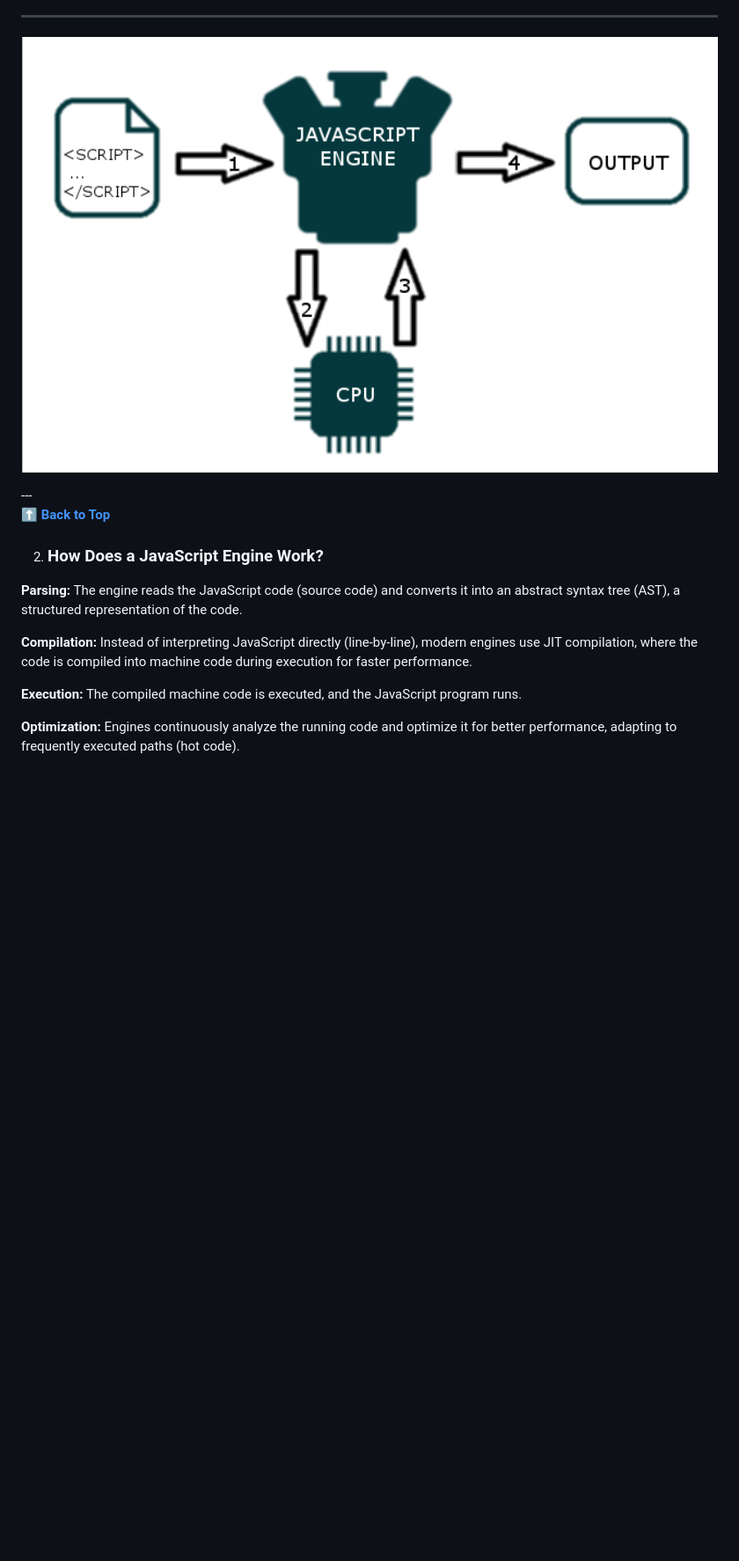
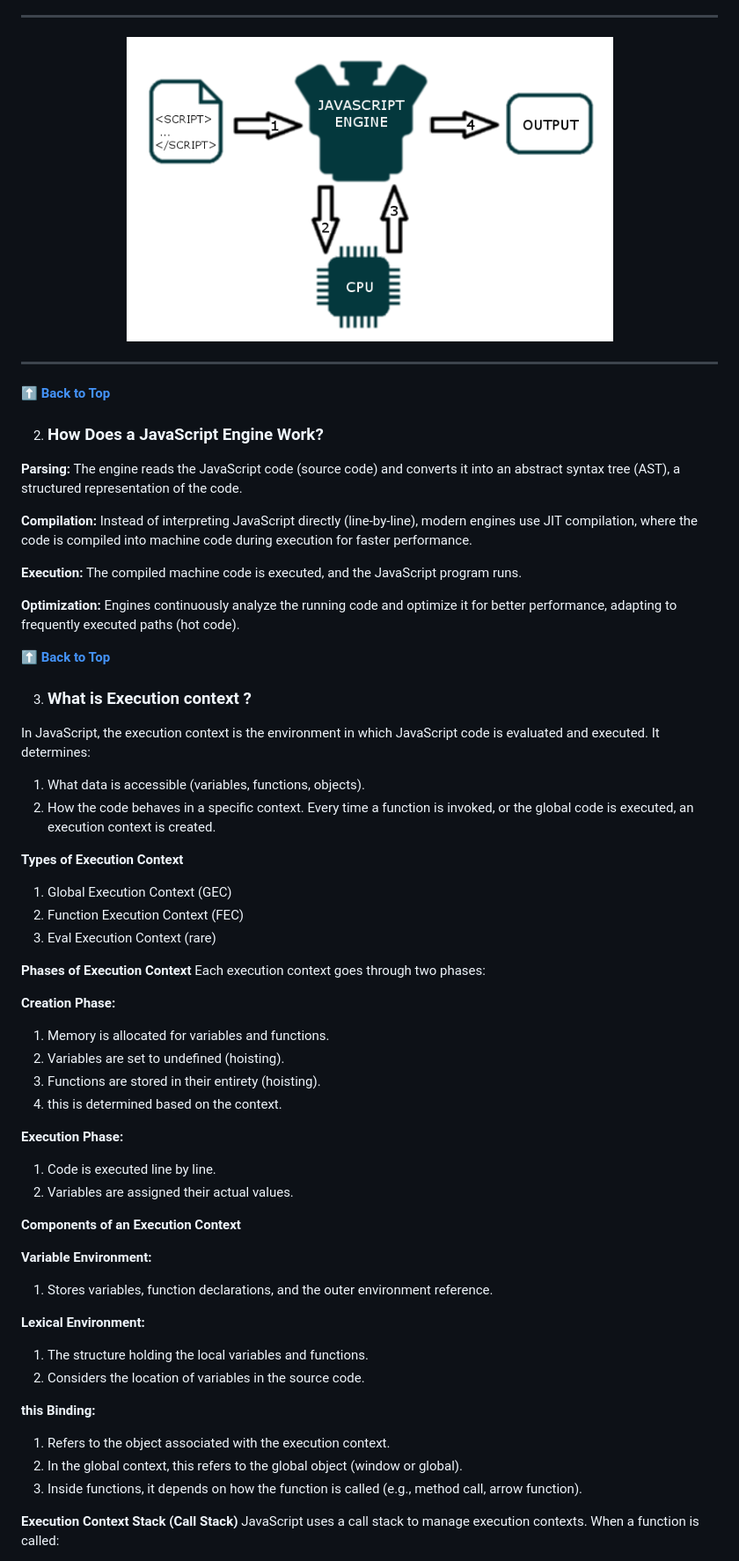
Before and after one commit to shreyaseebais/LearningJavascript, a Markdown page: README.md, the part around one of its changes. Shown at 88% size. Drawn GitHub-style; blank space fills up the shorter version.

Commit message:
readme: execution context

```diff
--- a/README.md
+++ b/README.md
@@ -63,10 +63,12 @@ Modern JavaScript engines are highly optimized and use Just-In-Time (JIT) compil
 ---
 <div>
 <p align="center">
-    <img src="./images/jsEngine_flow.png" alt="Javascript Engine" width="100%">
+    <img src="./images/jsEngine_flow.png" alt="Javascript Engine" width="70%">
 </p>
 </div>
+
 ---
+
 
 **[⬆ Back to Top](#table-of-contents)**
 
@@ -83,3 +85,48 @@ The compiled machine code is executed, and the JavaScript program runs.
 
 **Optimization:**
 Engines continuously analyze the running code and optimize it for better performance, adapting to frequently executed paths (hot code).
+
+**[⬆ Back to Top](#table-of-contents)**
+
+
+3. ### What is Execution context ?
+In JavaScript, the execution context is the environment in which JavaScript code is evaluated and executed. It determines:
+1. What data is accessible (variables, functions, objects).
+2. How the code behaves in a specific context.
+Every time a function is invoked, or the global code is executed, an execution context is created.
+
+**Types of Execution Context**
+1. Global Execution Context (GEC)
+2. Function Execution Context (FEC)
+3. Eval Execution Context (rare)
+
+**Phases of Execution Context**
+Each execution context goes through two phases:
+
+**Creation Phase:**
+1. Memory is allocated for variables and functions.
+2. Variables are set to undefined (hoisting).
+3. Functions are stored in their entirety (hoisting).
+4. this is determined based on the context.
+
+**Execution Phase:**
+1. Code is executed line by line.
+2. Variables are assigned their actual values.
+
+**Components of an Execution Context**
+
+**Variable Environment:**
+1. Stores variables, function declarations, and the outer environment reference.
+
+**Lexical Environment:**
+1. The structure holding the local variables and functions.
+2. Considers the location of variables in the source code.
+
+**this Binding:**
+1. Refers to the object associated with the execution context.
+2. In the global context, this refers to the global object (window or global).
+3. Inside functions, it depends on how the function is called (e.g., method call, arrow function).
+
+**Execution Context Stack (Call Stack)**
+JavaScript uses a call stack to manage execution contexts. When a function is called:
+
```
Also changed, not shown: other parts of README.md (+41 -1 lines).
